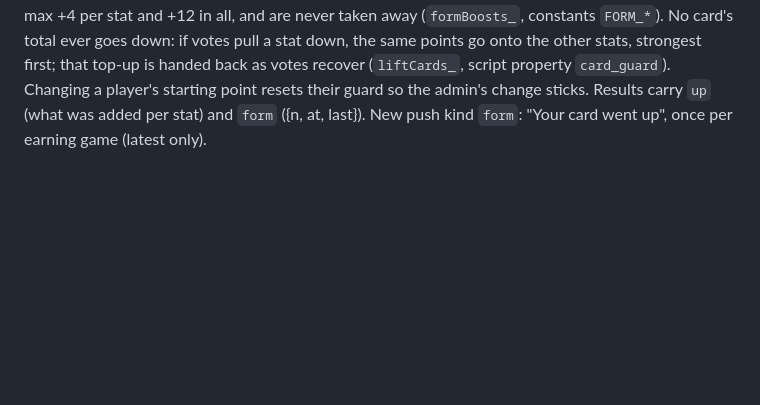
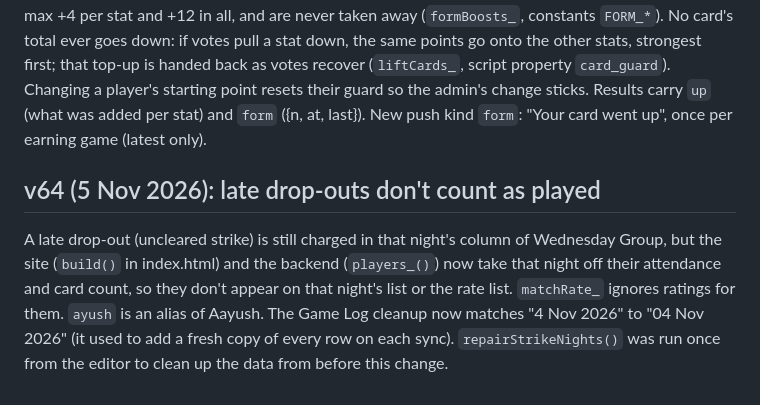
Before and after one commit to rajichalla11/wednesday-hof, a Markdown page: apps-script/README.md, the part around the change. Drawn GitHub-style; blank space fills up the shorter version.

Commit message:
README: v64 notes
Co-Authored-By: Claude Opus 5.5 <noreply@anthropic.com>

```diff
--- a/apps-script/README.md
+++ b/apps-script/README.md
@@ -292,3 +292,6 @@ Form lift = good games among the last 8 rated games, max +3, +1 each on the posi
 ## v58 · Form boosts and no-drop cards
 Cards creep up for people who play often and play well: after each settled game (voting closed, 3+ raters) a player gets +1 on one stat if they were rated in 3 of the last 4 rated games averaging 7.5+, or were man of the match (and played 2 of the last 4). Points go round the stats that suit the position, max +4 per stat and +12 in all, and are never taken away (`formBoosts_`, constants `FORM_*`).
 No card's total ever goes down: if votes pull a stat down, the same points go onto the other stats, strongest first; that top-up is handed back as votes recover (`liftCards_`, script property `card_guard`). Changing a player's starting point resets their guard so the admin's change sticks. Results carry `up` (what was added per stat) and `form` ({n, at, last}). New push kind `form`: "Your card went up", once per earning game (latest only).
+
+## v64 (5 Nov 2026): late drop-outs don't count as played
+A late drop-out (uncleared strike) is still charged in that night's column of Wednesday Group, but the site (`build()` in index.html) and the backend (`players_()`) now take that night off their attendance and card count, so they don't appear on that night's list or the rate list. `matchRate_` ignores ratings for them. `ayush` is an alias of Aayush. The Game Log cleanup now matches "4 Nov 2026" to "04 Nov 2026" (it used to add a fresh copy of every row on each sync). `repairStrikeNights()` was run once from the editor to clean up the data from before this change.
```
